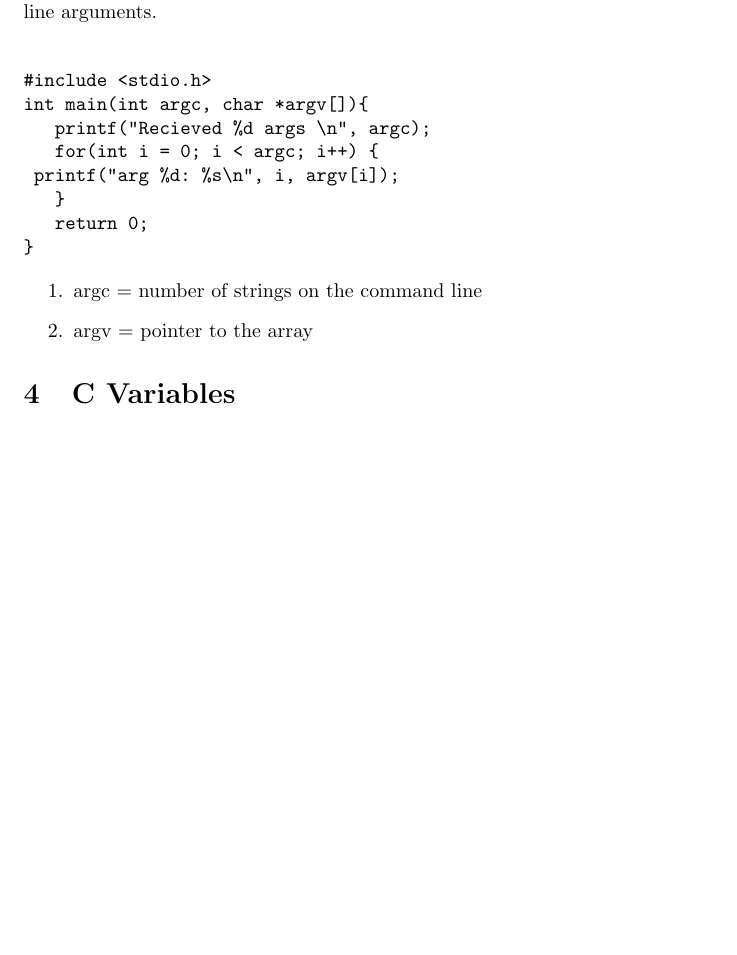
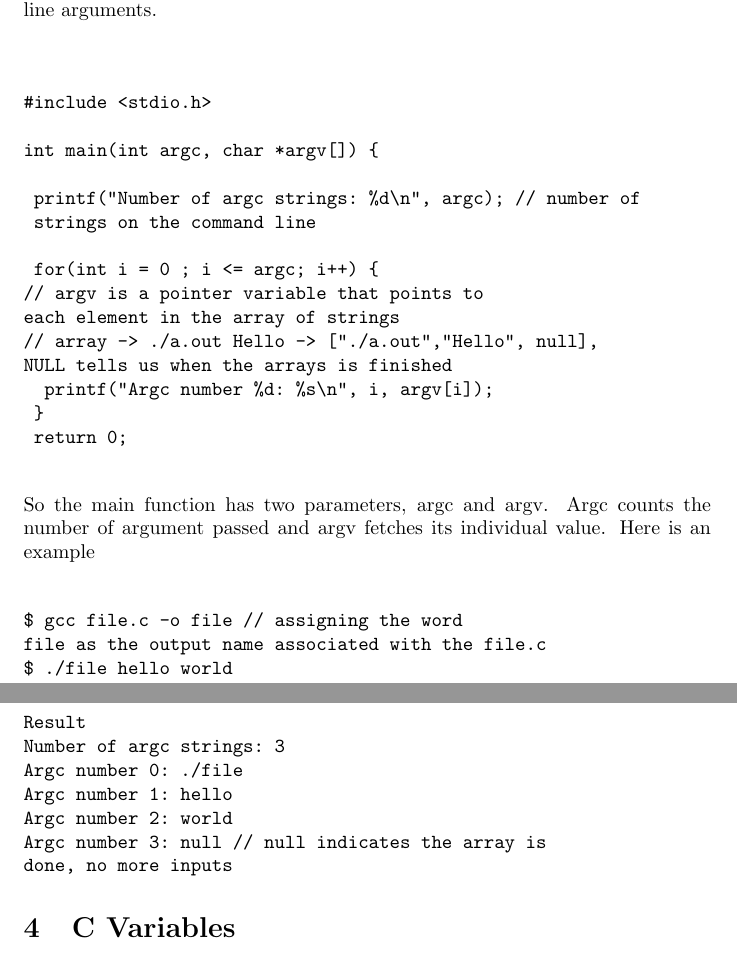
Before and after one commit to cesarmars/notes-repo, a LaTeX document (lec2/basic-pointer.tex): part of page 3 of 8 before the commit and two parts of pages 3 and 4 of 8 after it, the two joined at a grey line, cut so that both start at the same text, the shorter picture padded with empty space. Compiled offline with pdfLaTeX.

Commit message:
updated the tex file

```diff
--- a/lec2/basic-pointer.tex
+++ b/lec2/basic-pointer.tex
@@ -76,20 +88,42 @@ int main() {
 Another way of programming the main function in C is using the command-line arguments. \\
 
 \begin{verbatim}
+
 #include <stdio.h>
-int main(int argc, char *argv[]){
-   printf("Recieved %d args \n", argc);
-   for(int i = 0; i < argc; i++) {
-	printf("arg %d: %s\n", i, argv[i]);
-   }
-   return 0;
-}
+
+int main(int argc, char *argv[]) {
+
+	printf("Number of argc strings: %d\n", argc); // number of
+	strings on the command line
+
+	for(int i = 0 ; i <= argc; i++) {
+// argv is a pointer variable that points to
+each element in the array of strings
+// array -> ./a.out Hello -> ["./a.out","Hello", null],
+NULL tells us when the arrays is finished
+		printf("Argc number %d: %s\n", i, argv[i]);
+	}
+	return 0;
+
 \end{verbatim}
 
-\begin{enumerate}
-\item argc = number of strings on the command line
-\item argv = pointer to the array
-\end{enumerate}
+
+\noindent So the main function has two parameters, argc and argv. Argc counts the number of argument passed and argv
+fetches its individual value. Here is an example
+
+\begin{verbatim}
+
+$ gcc file.c -o file // assigning the word
+file as the output name associated with the file.c
+$ ./file hello world
+Result
+Number of argc strings: 3
+Argc number 0: ./file
+Argc number 1: hello
+Argc number 2: world
+Argc number 3: null // null indicates the array is
+done, no more inputs
+\end{verbatim}
 
 \section{C Variables}
 We have different C types:
```
Also changed, not shown: lec2/basic-pointer.pdf, lec2/basic-pointer.tex (14 more changed lines), 3 other files.
